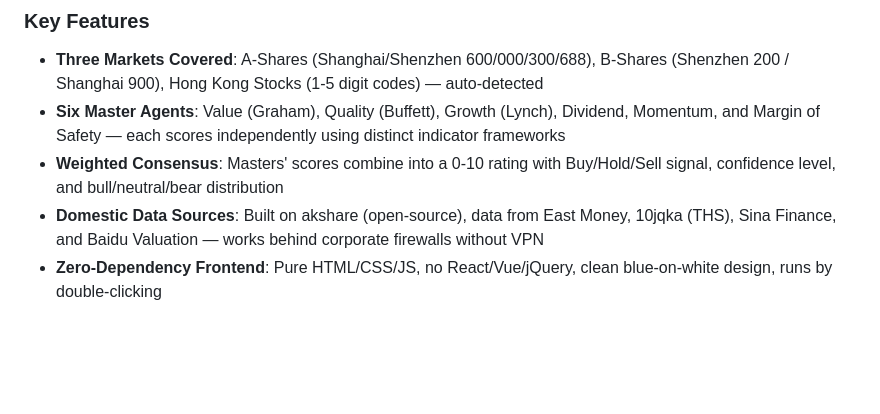
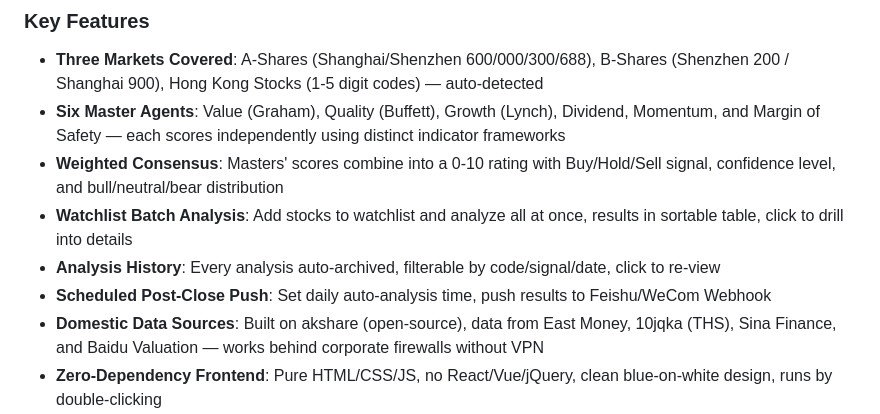
Before and after one commit to cctvgh/StockMasters, a Markdown page: README.md, the part around one of its changes. GitHub-like rendering; blank space fills up the shorter version.

```diff
--- a/README.md
+++ b/README.md
@@ -106,6 +121,9 @@ Enter a stock code, and six investment masters analyze it from their respective
 - **Three Markets Covered**: A-Shares (Shanghai/Shenzhen 600/000/300/688), B-Shares (Shenzhen 200 / Shanghai 900), Hong Kong Stocks (1-5 digit codes) — auto-detected
 - **Six Master Agents**: Value (Graham), Quality (Buffett), Growth (Lynch), Dividend, Momentum, and Margin of Safety — each scores independently using distinct indicator frameworks
 - **Weighted Consensus**: Masters' scores combine into a 0-10 rating with Buy/Hold/Sell signal, confidence level, and bull/neutral/bear distribution
+- **Watchlist Batch Analysis**: Add stocks to watchlist and analyze all at once, results in sortable table, click to drill into details
+- **Analysis History**: Every analysis auto-archived, filterable by code/signal/date, click to re-view
+- **Scheduled Post-Close Push**: Set daily auto-analysis time, push results to Feishu/WeCom Webhook
 - **Domestic Data Sources**: Built on akshare (open-source), data from East Money, 10jqka (THS), Sina Finance, and Baidu Valuation — works behind corporate firewalls without VPN
 - **Zero-Dependency Frontend**: Pure HTML/CSS/JS, no React/Vue/jQuery, clean blue-on-white design, runs by double-clicking
 - **One-Click Start/Stop**: BAT scripts included, no command-line knowledge required
```
Also changed, not shown: other parts of README.md (+27 -8 lines), docs/screenshot-cron.png (added), docs/screenshot-history.png (added), docs/screenshot-watchlist.png (added), 3 other files.
